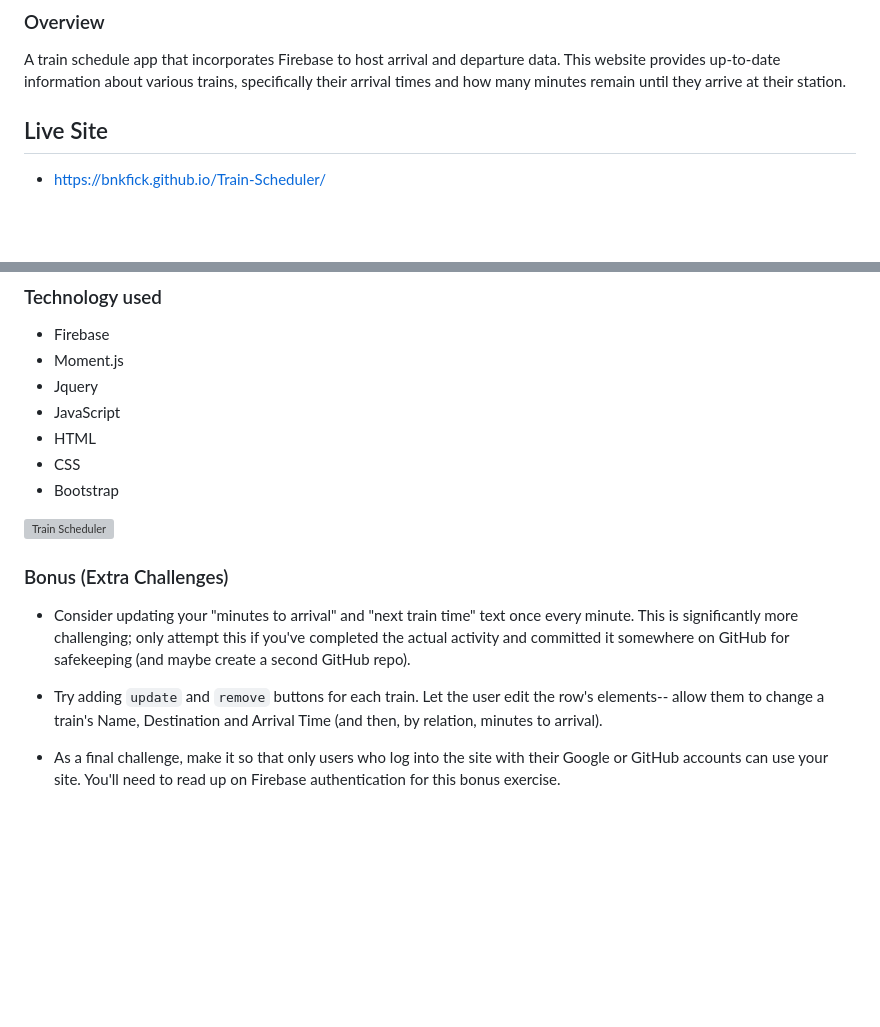
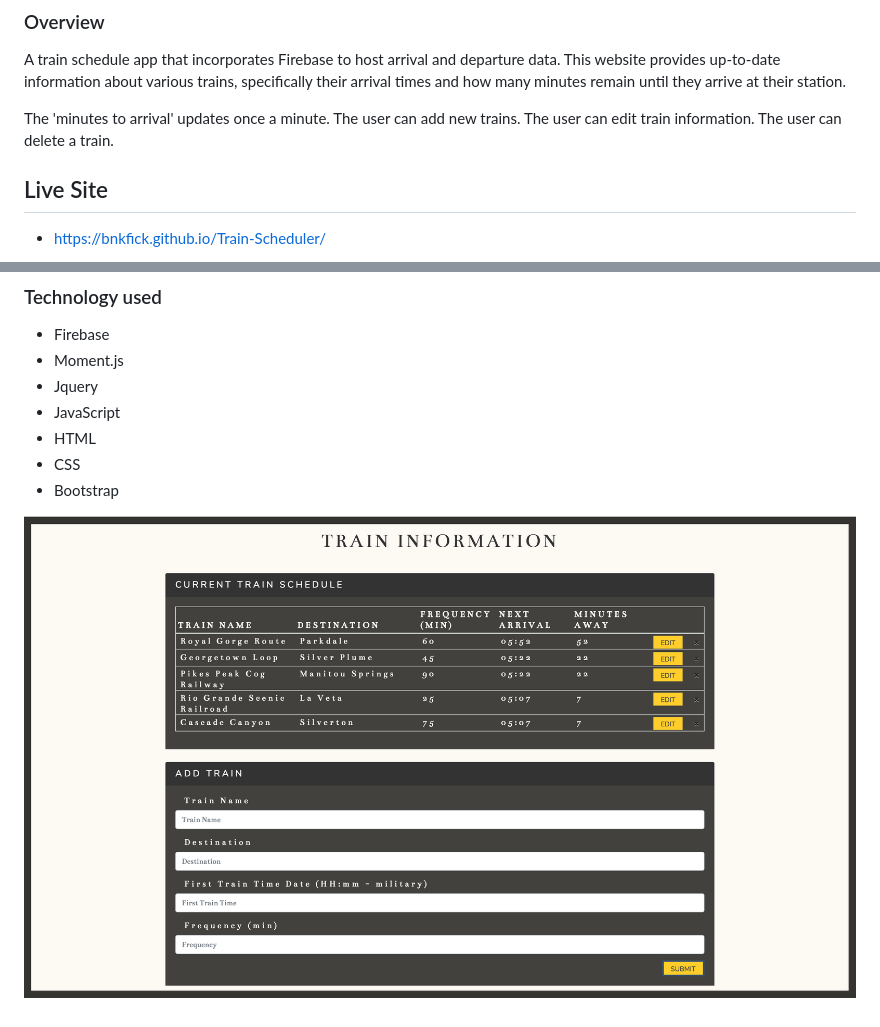
Before and after one commit to bnkfick/Train-Scheduler, a Markdown page: README.md, 2 parts joined by grey strips. GitHub-like rendering; pictures changed too: assets/images/TrainScheduler.png (added); blank space fills up the shorter version; grey boxes are pictures that could not be loaded.

Commit message:
image to the readme

```diff
--- a/README.md
+++ b/README.md
@@ -2,6 +2,10 @@
 
 A train schedule app that incorporates Firebase to host arrival and departure data.  This website provides up-to-date information about various trains, specifically their arrival times and how many minutes remain until they arrive at their station.
 
+The 'minutes to arrival' updates once a minute.
+The user can add new trains.
+The user can edit train information.
+The user can delete a train.
 
 ## Live Site
 -  https://bnkfick.github.io/Train-Scheduler/
@@ -16,12 +20,4 @@ A train schedule app that incorporates Firebase to host arrival and departure da
 - CSS
 - Bootstrap
 
-![Train Scheduler](Train_Scheduler.png)
-
-### Bonus (Extra Challenges)
-
-* Consider updating your "minutes to arrival" and "next train time" text once every minute. This is significantly more challenging; only attempt this if you've completed the actual activity and committed it somewhere on GitHub for safekeeping (and maybe create a second GitHub repo).
-
-* Try adding `update` and `remove` buttons for each train. Let the user edit the row's elements-- allow them to change a train's Name, Destination and Arrival Time (and then, by relation, minutes to arrival).
-
-* As a final challenge, make it so that only users who log into the site with their Google or GitHub accounts can use your site. You'll need to read up on Firebase authentication for this bonus exercise.
+![Train Scheduler](assets/images/TrainScheduler.png)
```
Also changed, not shown: Train_Time_Image.png (deleted), assets/images/TrainSchedulerEdit.png (added).
